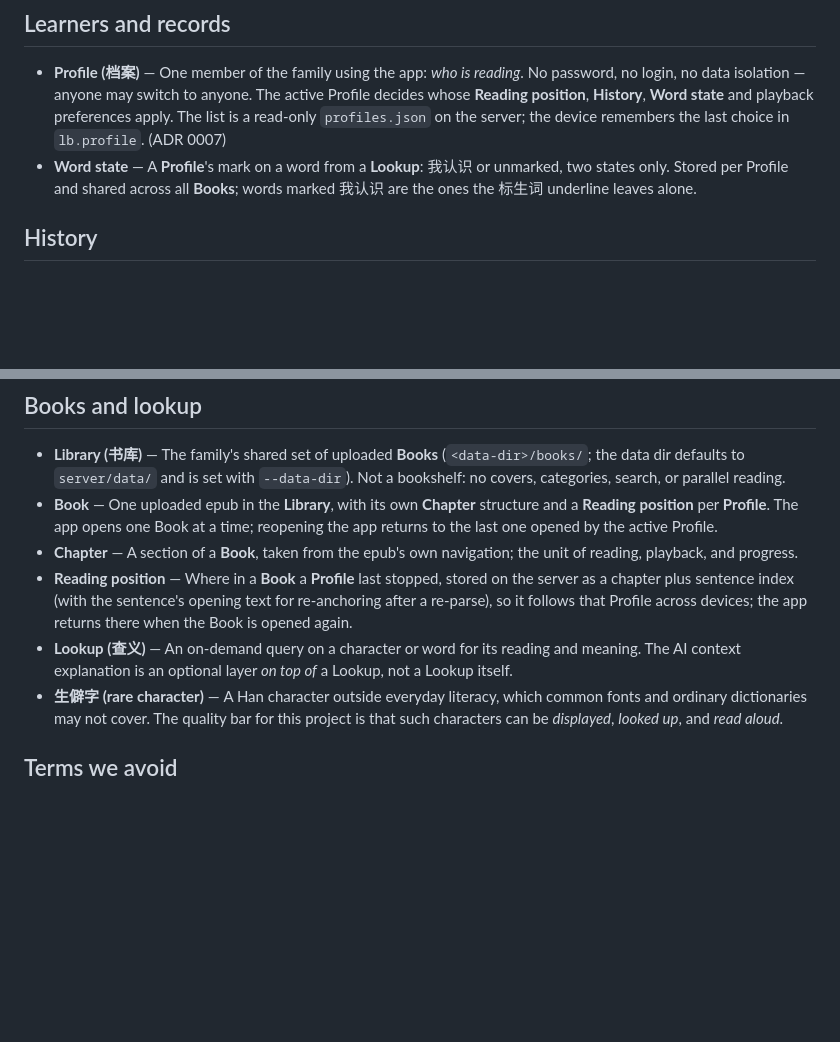
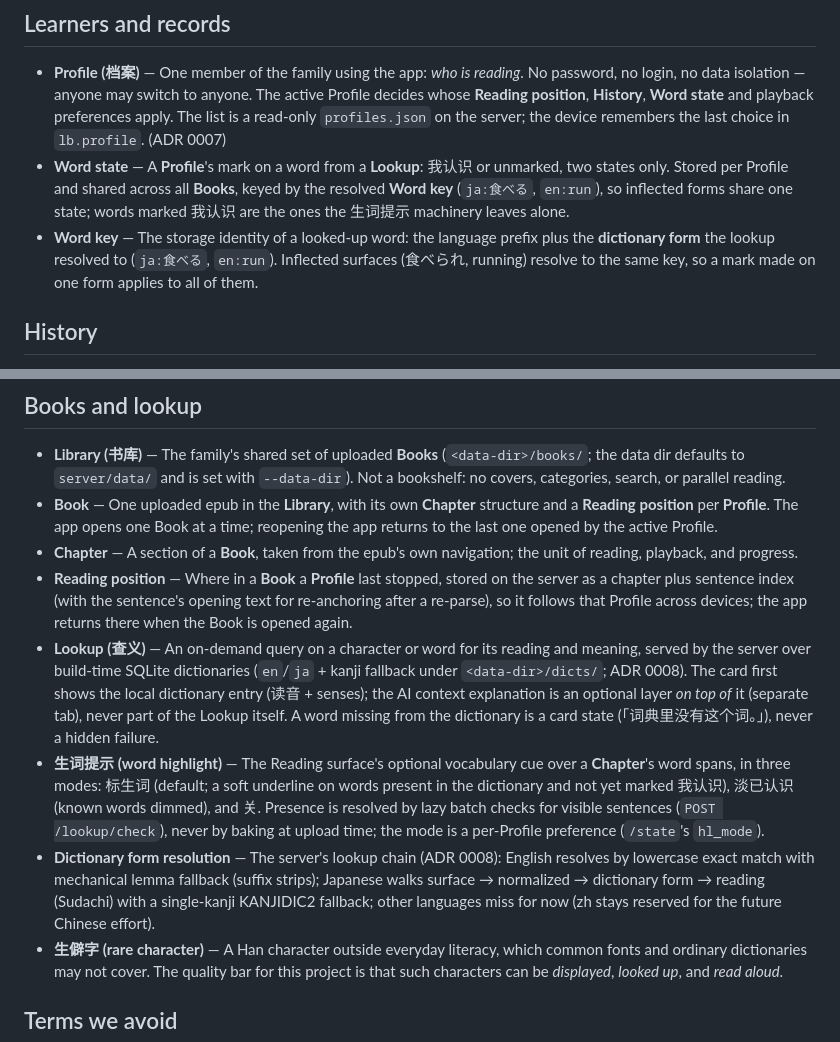
Before and after one commit to lanshengzhi/learn-buddy, a Markdown page: CONTEXT.md, 2 parts joined by grey strips. Rendered like a GitHub page; blank space fills up the shorter version.

Commit message:
docs(ADR 0008): lookup dictionaries, word keys and the AI explanation layer

```diff
--- a/CONTEXT.md
+++ b/CONTEXT.md
@@ -62,7 +62,8 @@ Learner records live **only on the server**, keyed by **Profile**: reading posit
 ## Learners and records
 
 - **Profile (档案)** — One member of the family using the app: *who is reading*. No password, no login, no data isolation — anyone may switch to anyone. The active Profile decides whose **Reading position**, **History**, **Word state** and playback preferences apply. The list is a read-only `profiles.json` on the server; the device remembers the last choice in `lb.profile`. (ADR 0007)
-- **Word state** — A **Profile**'s mark on a word from a **Lookup**: 我认识 or unmarked, two states only. Stored per Profile and shared across all **Books**; words marked 我认识 are the ones the 标生词 underline leaves alone.
+- **Word state** — A **Profile**'s mark on a word from a **Lookup**: 我认识 or unmarked, two states only. Stored per Profile and shared across all **Books**, keyed by the resolved **Word key** (`ja:食べる`, `en:run`), so inflected forms share one state; words marked 我认识 are the ones the 生词提示 machinery leaves alone.
+- **Word key** — The storage identity of a looked-up word: the language prefix plus the **dictionary form** the lookup resolved to (`ja:食べる`, `en:run`). Inflected surfaces (食べられ, running) resolve to the same key, so a mark made on one form applies to all of them.
 
 ## History
 
@@ -78,7 +79,9 @@ Learner records live **only on the server**, keyed by **Profile**: reading posit
 - **Book** — One uploaded epub in the **Library**, with its own **Chapter** structure and a **Reading position** per **Profile**. The app opens one Book at a time; reopening the app returns to the last one opened by the active Profile.
 - **Chapter** — A section of a **Book**, taken from the epub's own navigation; the unit of reading, playback, and progress.
 - **Reading position** — Where in a **Book** a **Profile** last stopped, stored on the server as a chapter plus sentence index (with the sentence's opening text for re-anchoring after a re-parse), so it follows that Profile across devices; the app returns there when the Book is opened again.
-- **Lookup (查义)** — An on-demand query on a character or word for its reading and meaning. The AI context explanation is an optional layer *on top of* a Lookup, not a Lookup itself.
+- **Lookup (查义)** — An on-demand query on a character or word for its reading and meaning, served by the server over build-time SQLite dictionaries (`en`/`ja` + kanji fallback under `<data-dir>/dicts/`; ADR 0008). The card first shows the local dictionary entry (读音 + senses); the AI context explanation is an optional layer *on top of* it (separate tab), never part of the Lookup itself. A word missing from the dictionary is a card state (「词典里没有这个词。」), never a hidden failure.
+- **生词提示 (word highlight)** — The Reading surface's optional vocabulary cue over a **Chapter**'s word spans, in three modes: 标生词 (default; a soft underline on words present in the dictionary and not yet marked 我认识), 淡已认识 (known words dimmed), and 关. Presence is resolved by lazy batch checks for visible sentences (`POST /lookup/check`), never by baking at upload time; the mode is a per-Profile preference (`/state`'s `hl_mode`).
+- **Dictionary form resolution** — The server's lookup chain (ADR 0008): English resolves by lowercase exact match with mechanical lemma fallback (suffix strips); Japanese walks surface → normalized → dictionary form → reading (Sudachi) with a single-kanji KANJIDIC2 fallback; other languages miss for now (zh stays reserved for the future Chinese effort).
 - **生僻字 (rare character)** — A Han character outside everyday literacy, which common fonts and ordinary dictionaries may not cover. The quality bar for this project is that such characters can be *displayed*, *looked up*, and *read aloud*.
 
 ## Terms we avoid
```
Also changed, not shown: docs/adr/0008-lookup-dictionaries-and-ai-layer.md (added, +76 -0 lines).
